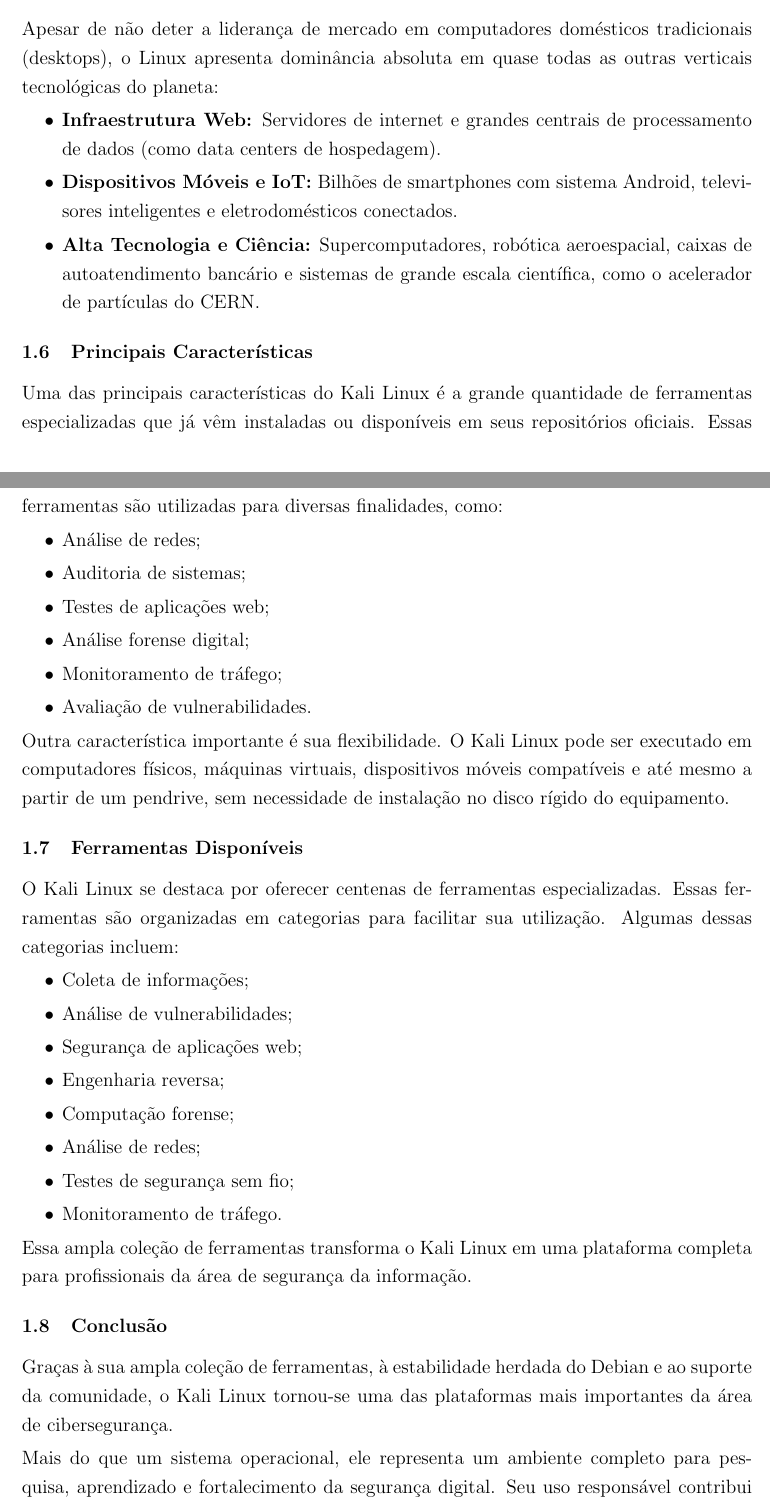
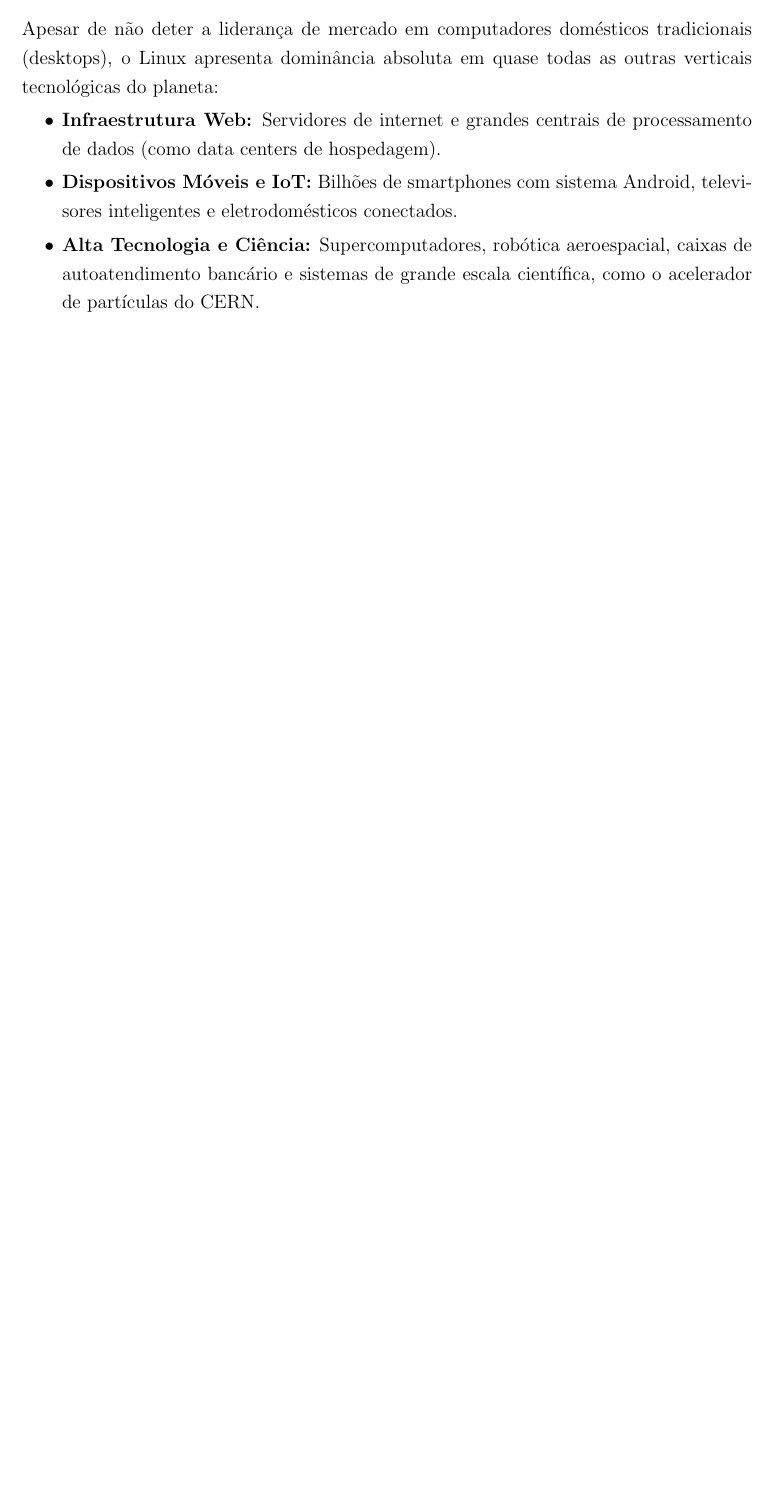
Before and after one commit to R-Kelvin/SistemasOperacionais, a LaTeX document (SistemasOperacionais.tex): two parts of pages 5 and 6 of 6 before the commit and part of page 5 of 5 after it, the two joined at a grey line, cut so that both start at the same text, the shorter picture padded with empty space. Compiled offline with pdfLaTeX.

Commit message:
Update SistemasOperacionais.tex

```diff
--- a/SistemasOperacionais.tex
+++ b/SistemasOperacionais.tex
@@ -160,42 +160,6 @@
     \item \textbf{Alta Tecnologia e Ciência:} Supercomputadores, robótica aeroespacial, caixas de autoatendimento bancário e sistemas de grande escala científica, como o acelerador de partículas do CERN.
 \end{itemize}
 
-\subsection{Principais Características}
 
-Uma das principais características do Kali Linux é a grande quantidade de ferramentas especializadas que já vêm instaladas ou disponíveis em seus repositórios oficiais. Essas ferramentas são utilizadas para diversas finalidades, como:
-
-\begin{itemize}
-\item Análise de redes;
-\item Auditoria de sistemas;
-\item Testes de aplicações web;
-\item Análise forense digital;
-\item Monitoramento de tráfego;
-\item Avaliação de vulnerabilidades.
-\end{itemize}
-
-Outra característica importante é sua flexibilidade. O Kali Linux pode ser executado em computadores físicos, máquinas virtuais, dispositivos móveis compatíveis e até mesmo a partir de um pendrive, sem necessidade de instalação no disco rígido do equipamento.
-
-\subsection{Ferramentas Disponíveis}
-
-O Kali Linux se destaca por oferecer centenas de ferramentas especializadas. Essas ferramentas são organizadas em categorias para facilitar sua utilização. Algumas dessas categorias incluem:
-
-\begin{itemize}
-\item Coleta de informações;
-\item Análise de vulnerabilidades;
-\item Segurança de aplicações web;
-\item Engenharia reversa;
-\item Computação forense;
-\item Análise de redes;
-\item Testes de segurança sem fio;
-\item Monitoramento de tráfego.
-\end{itemize}
-
-Essa ampla coleção de ferramentas transforma o Kali Linux em uma plataforma completa para profissionais da área de segurança da informação.
-
-\subsection{Conclusão}
-
-Graças à sua ampla coleção de ferramentas, à estabilidade herdada do Debian e ao suporte da comunidade, o Kali Linux tornou-se uma das plataformas mais importantes da área de cibersegurança.
-
-Mais do que um sistema operacional, ele representa um ambiente completo para pesquisa, aprendizado e fortalecimento da segurança digital. Seu uso responsável contribui para a identificação e correção de vulnerabilidades, promovendo ambientes computacionais mais seguros e preparados para enfrentar os desafios da segurança da informação contemporânea.
 
 \end{document}
```
